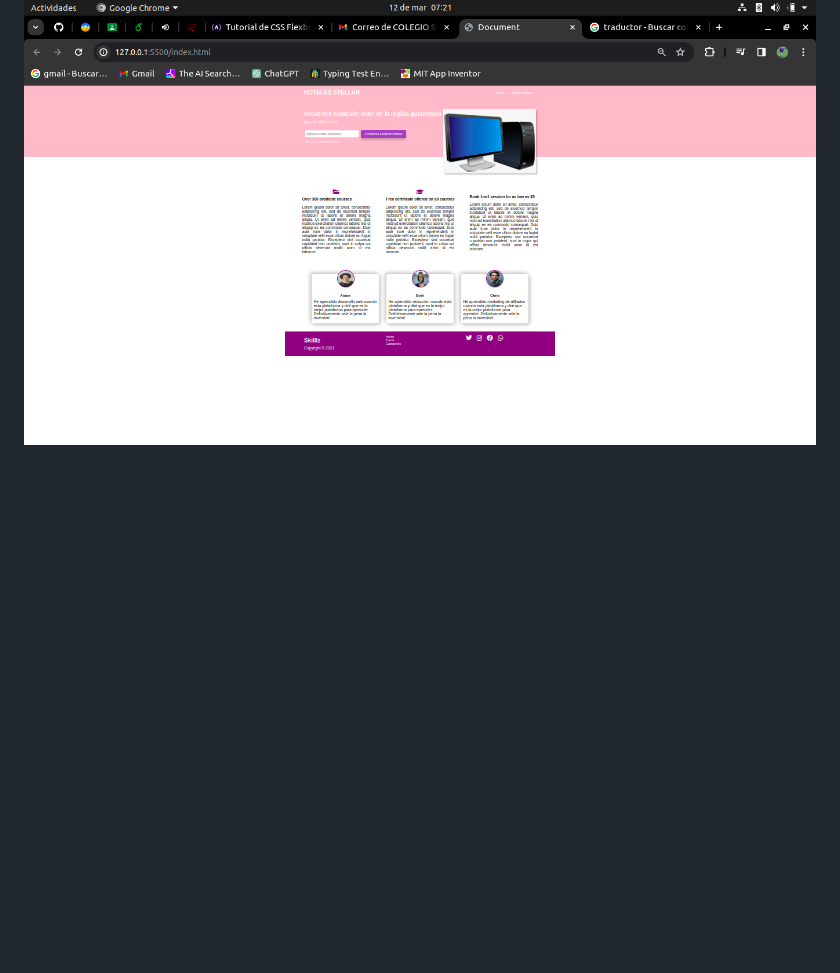
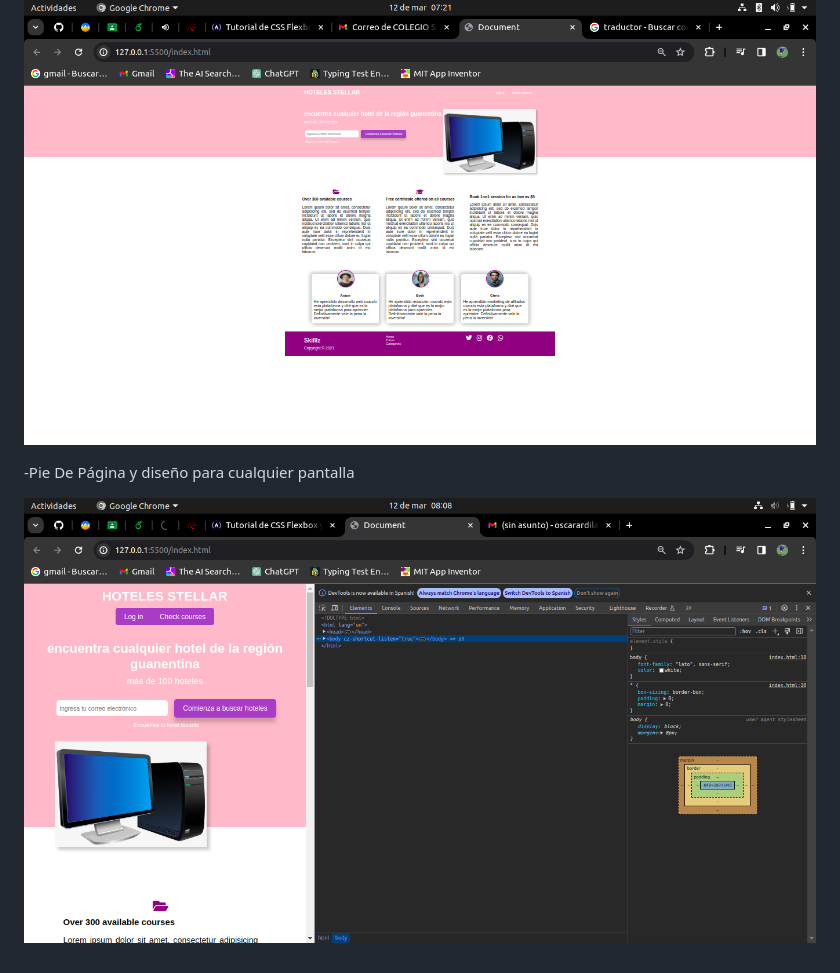
Before and after one commit to futbolero06/ejemplo_flexbox_grid_rwd, a Markdown page: README.md, the part around the change. Drawn GitHub-style; pictures changed too: img/pie de pagina.png (added); blank space fills up the shorter version.

Commit message:
se creó el Pie De Página y diseño para cualquier pantalla

```diff
--- a/README.md
+++ b/README.md
@@ -14,3 +14,7 @@
 -Sección de Testimonios
 
 ![Sección De Testimonios](/img/Sessión%20de%20testimonios.png)
+
+-Pie De Página y diseño para cualquier pantalla
+
+![Pie De Página](/img/pie%20de%20pagina.png)
```
Also changed, not shown: 1 other file.
